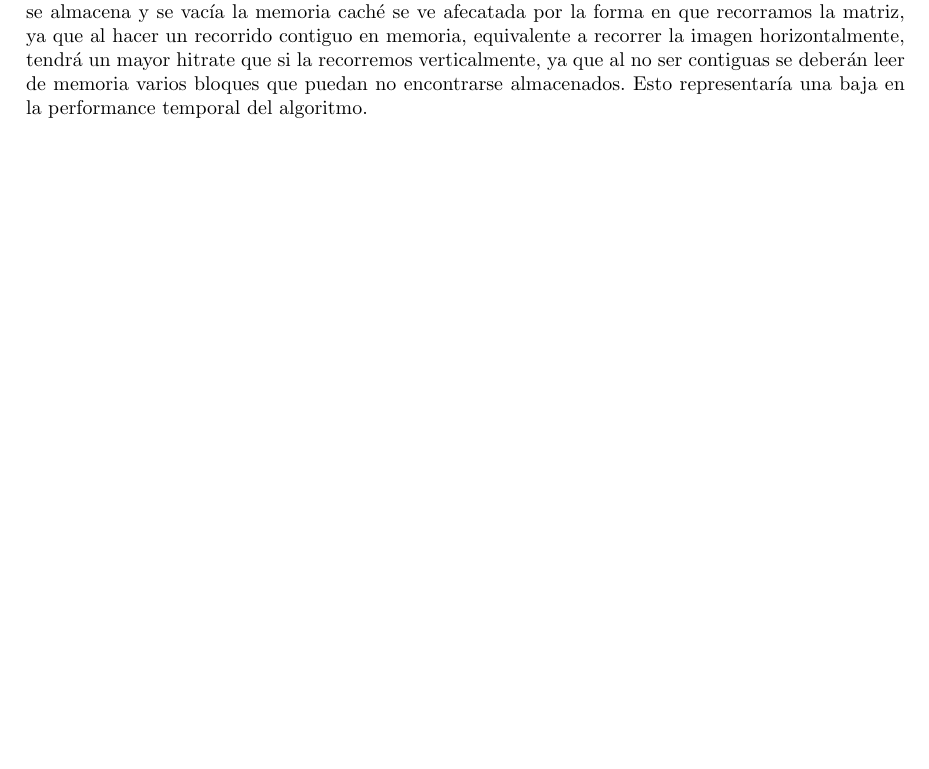
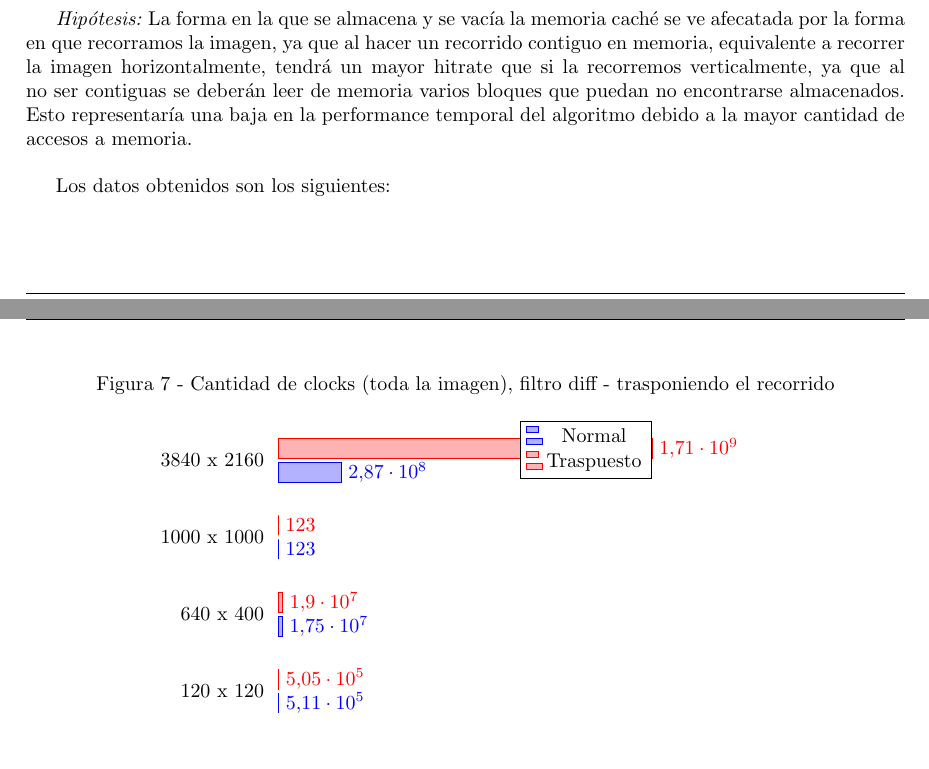
Before and after one commit to franciscod/oc2-tp2, a LaTeX document (informe/informe.tex): part of page 4 of 17 before the commit and two parts of pages 17 and 18 of 18 after it, the two joined at a grey line, cut so that both start at the same text, the shorter picture padded with empty space. Compiled offline with pdfLaTeX; a LaTeX package or settings file that is missing is left out.

Commit message:
informe: experimento cache

```diff
--- a/informe/informe.tex
+++ b/informe/informe.tex
@@ -80,5 +78,4 @@ En cuanto a las implementaciones del blur, lo que hicimos fue alternar la forma
-Es necesario destacar dos cosas: gracias a las operaciones SSE podemos computar 4 pixeles simultaneamente, pero estos pixeles son contiguos en memoria, lo que equivale a que estan uno al lado del otro horizontalmente en la imagen. Es por esto que una vez que termino de recorrer la columna, la siguiente será la que se encuentra a 4 posiciones de distancia.
-¿HIPOTESIS?:La forma en la que se almacena y se vacía la memoria caché se ve afecatada por la forma en que recorramos la matriz, ya que al hacer un recorrido contiguo en memoria, equivalente a recorrer la imagen horizontalmente, tendrá un mayor hitrate que si la recorremos verticalmente, ya que al no ser contiguas se deberán leer de memoria varios bloques que puedan no encontrarse almacenados. Esto representaría una baja en la performance temporal del algoritmo. \\
+Es necesario destacar dos cosas: gracias a las operaciones SSE podemos computar 4 pixeles simultaneamente, pero estos pixeles son contiguos en memoria, lo que equivale a que estan uno al lado del otro horizontalmente en la imagen. Es por esto que una vez que termino de recorrer la columna, la siguiente será la que se encuentra a 4 posiciones de distancia. \\
 
 C vs ASM
 
@@ -611,6 +613,43 @@ Elegimos el filtro \textit{Blur} para este experimento porque es el que mayor ti
 \end{tikzpicture}
 \end{center}
 
+\subsection{Recorrido traspuesto}
+
+En este experimento corrimos las dos implementaciones en C del filtro \textit{Diff} 50 veces cada una, pasándoles como parametros un par de imágenes de tamaño 3840 x 2160. \\
+
+\textit{Hipótesis:} La forma en la que se almacena y se vacía la memoria caché se ve afecatada por la forma en que recorramos la imagen, ya que al hacer un recorrido contiguo en memoria, equivalente a recorrer la imagen horizontalmente, tendrá un mayor hitrate que si la recorremos verticalmente, ya que al no ser contiguas se deberán leer de memoria varios bloques que puedan no encontrarse almacenados. Esto representaría una baja en la performance temporal del algoritmo debido a la mayor cantidad de accesos a memoria. \\
+
+Los datos obtenidos son los siguientes: \\
+
+\begin{center}
+\begin{tikzpicture}
+  \begin{axis}[title  ={ Figura 7 - Cantidad de clocks (toda la imagen), filtro diff - trasponiendo el recorrido},
+    xbar,
+    y axis line style = { opacity = 0 },
+    axis x line       = none,
+    tickwidth         = 0pt,
+    enlarge y limits  = 0.2,
+    enlarge x limits  = 0.02,
+    symbolic y coords = {120 x 120, 640 x 400, 1000 x 1000, 3840 x 2160},
+    nodes near coords,
+  ]
+  \addplot coordinates {
+    (510998,120 x 120)
+    (17536850,640 x 400)
+    (123,1000 x 1000)
+    (287030464,3840 x 2160)
+  };
+  \addplot coordinates {
+    (505373,120 x 120)
+    (18993430,640 x 400)
+    (123,1000 x 1000)
+    (1707710848,3840 x 2160)
+  };
+  \legend{Normal, Traspuesto}
+  \end{axis}
+\end{tikzpicture}
+\end{center}
+
 \section{Conclusión}
 
 Los resultados de nuestras mediciones han demostrado que la implementación de los filtros en Lenguaje Assembler han logrado una performance de alto nivel de rendimiento ya que el tiempo necesario para su ejecución fue alrededor de 10 veces menor. Si bien, hubo casos donde usando un flag de optimización adecuado al momento de compilar se lograron resultados con un tiempo de ejecución menor, no fue lo suficiente como para superar la velocidad conseguida por el modelo SIMD. \\
```
Also changed, not shown: informe/experimento_cache.txt (+11 -4 lines), informe/informe.tex (25 more changed lines).
